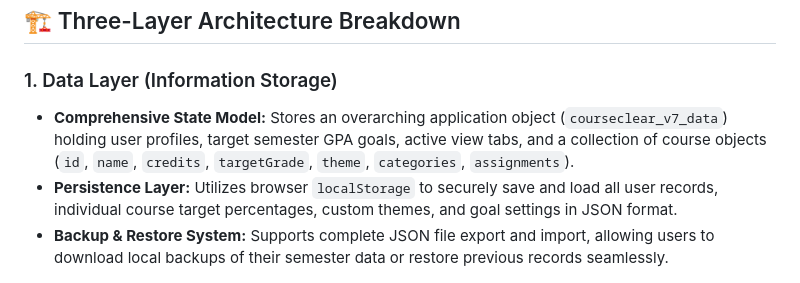
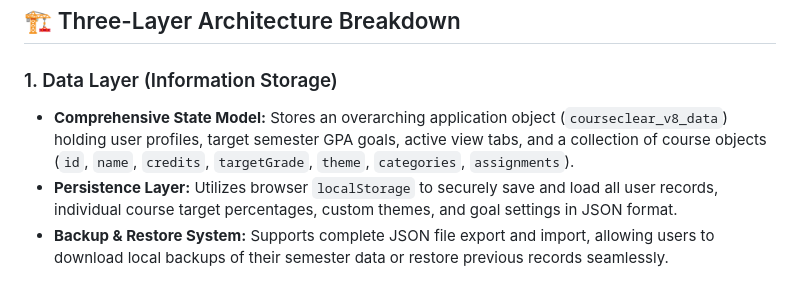
Before and after one commit to OliviaFric13/mgis130-app2, a Markdown page: README.md, the part around the change. Rendered like a GitHub page.

```diff
--- a/README.md
+++ b/README.md
@@ -11,7 +11,7 @@ This project demonstrates the **Three-Layer Architecture** of information system
 ## 🏗️ Three-Layer Architecture Breakdown
 
 ### 1. Data Layer (Information Storage)
-* **Comprehensive State Model:** Stores an overarching application object (`courseclear_v7_data`) holding user profiles, target semester GPA goals, active view tabs, and a collection of course objects (`id`, `name`, `credits`, `targetGrade`, `theme`, `categories`, `assignments`).
+* **Comprehensive State Model:** Stores an overarching application object (`courseclear_v8_data`) holding user profiles, target semester GPA goals, active view tabs, and a collection of course objects (`id`, `name`, `credits`, `targetGrade`, `theme`, `categories`, `assignments`).
 * **Persistence Layer:** Utilizes browser `localStorage` to securely save and load all user records, individual course target percentages, custom themes, and goal settings in JSON format.
 * **Backup & Restore System:** Supports complete JSON file export and import, allowing users to download local backups of their semester data or restore previous records seamlessly.
 
```
